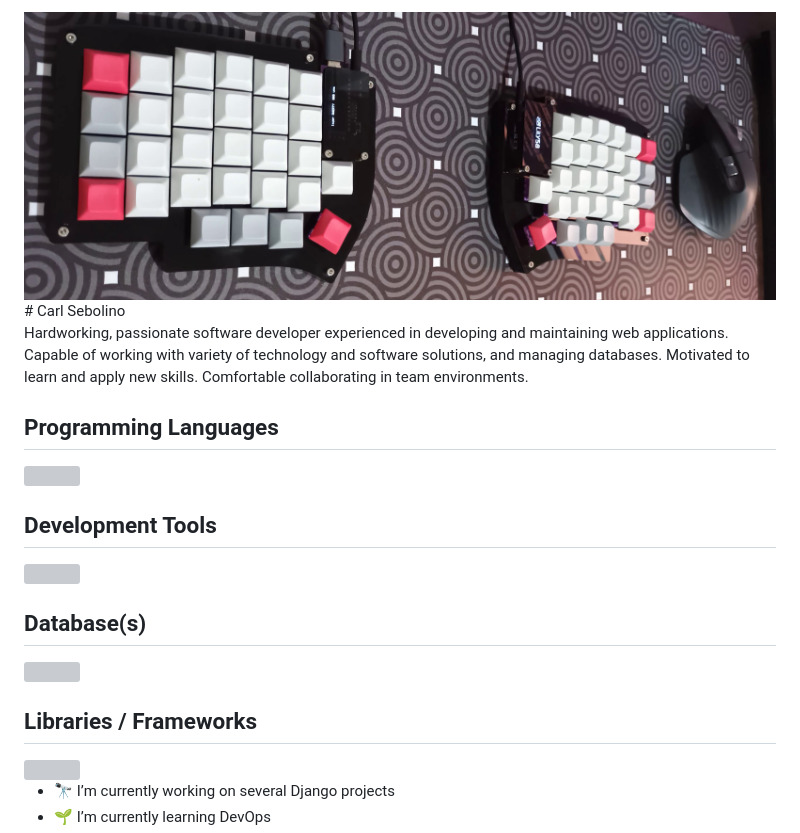
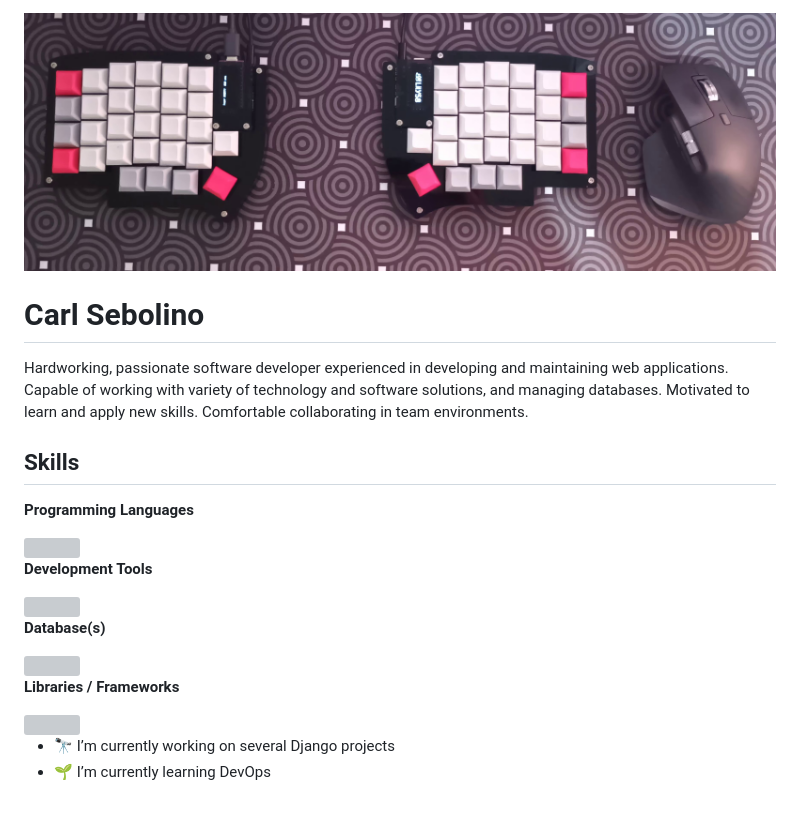
Before and after one commit to carlsebolino/carlsebolino, a Markdown page: README.md, the part around the change. GitHub-like rendering; pictures changed too: img/header1.jpg (added); blank space fills up the shorter version; grey boxes are pictures that could not be loaded.

Commit message:
change the headers

```diff
--- a/README.md
+++ b/README.md
@@ -1,19 +1,24 @@
-<!-- ![Welcome to my GitHub profile.](https://raw.githubusercontent.com/carlsebolino/carlsebolino/blob/master/img/primary_weapons.jpg) -->
-<img src="./img/primary_weapons.jpg" width="auto" height="auto">
+<img src="./img/header1.jpg" width="auto" height="auto">
+
 # Carl Sebolino
-
 Hardworking, passionate software developer experienced in developing and maintaining web applications. Capable of working with variety of technology and software solutions, and managing databases. Motivated to learn and apply new skills. Comfortable collaborating in team environments.
 
-## Programming Languages
+## Skills
+**Programming Languages**
+
 <img src="./pl.svg" width="auto" height="auto">
 
-## Development Tools
+**Development Tools**
+
 <img src="./dt.svg" width="auto" height="auto">
 
-## Database(s)
+
+**Database(s)**
+
 <img src="./dbs.svg" width="auto" height="auto">
 
-## Libraries / Frameworks
+**Libraries / Frameworks**
+
 <img src="./lf.svg" width="auto" height="auto">
 
 
```
